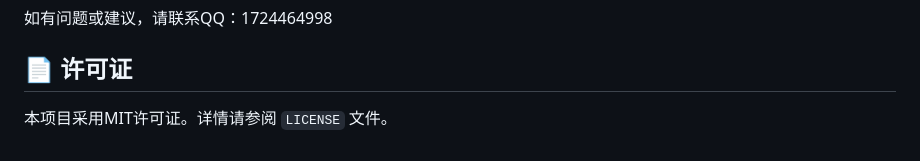
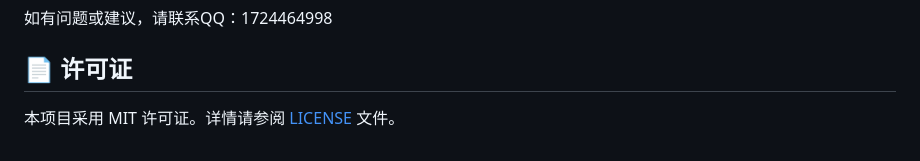
Before and after one commit to kggzs/Driftbottle, a Markdown page: README.md, the part around the change. Rendered like a GitHub page.

```diff
--- a/README.md
+++ b/README.md
@@ -204,4 +204,4 @@ driftbottle/
 
 ## 📄 许可证
 
-本项目采用MIT许可证。详情请参阅 `LICENSE` 文件。
+本项目采用 MIT 许可证。详情请参阅 [LICENSE](./LICENSE) 文件。
```
